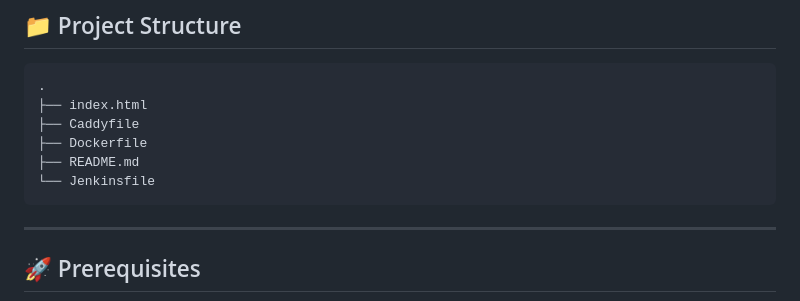
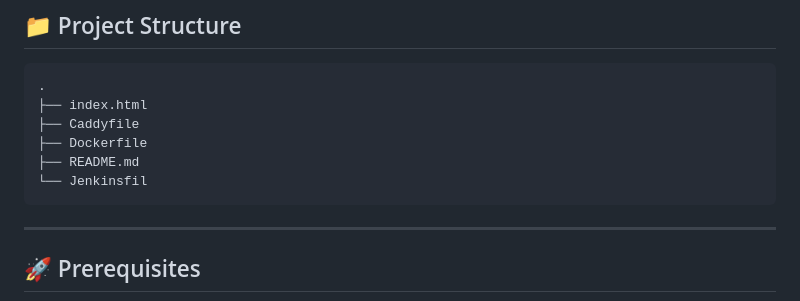
Before and after one commit to cyse7125-sp25-team01/static-site, a Markdown page: README.md, the part around the change. Drawn GitHub-style.

Commit message:
chore: modified readme

````diff
--- a/README.md
+++ b/README.md
@@ -12,7 +12,7 @@ This project sets up a **static website** served using the **Caddy** web server,
 ├── Caddyfile
 ├── Dockerfile
 ├── README.md
-└── Jenkinsfile
+└── Jenkinsfil
 ```
 
 ---
````
